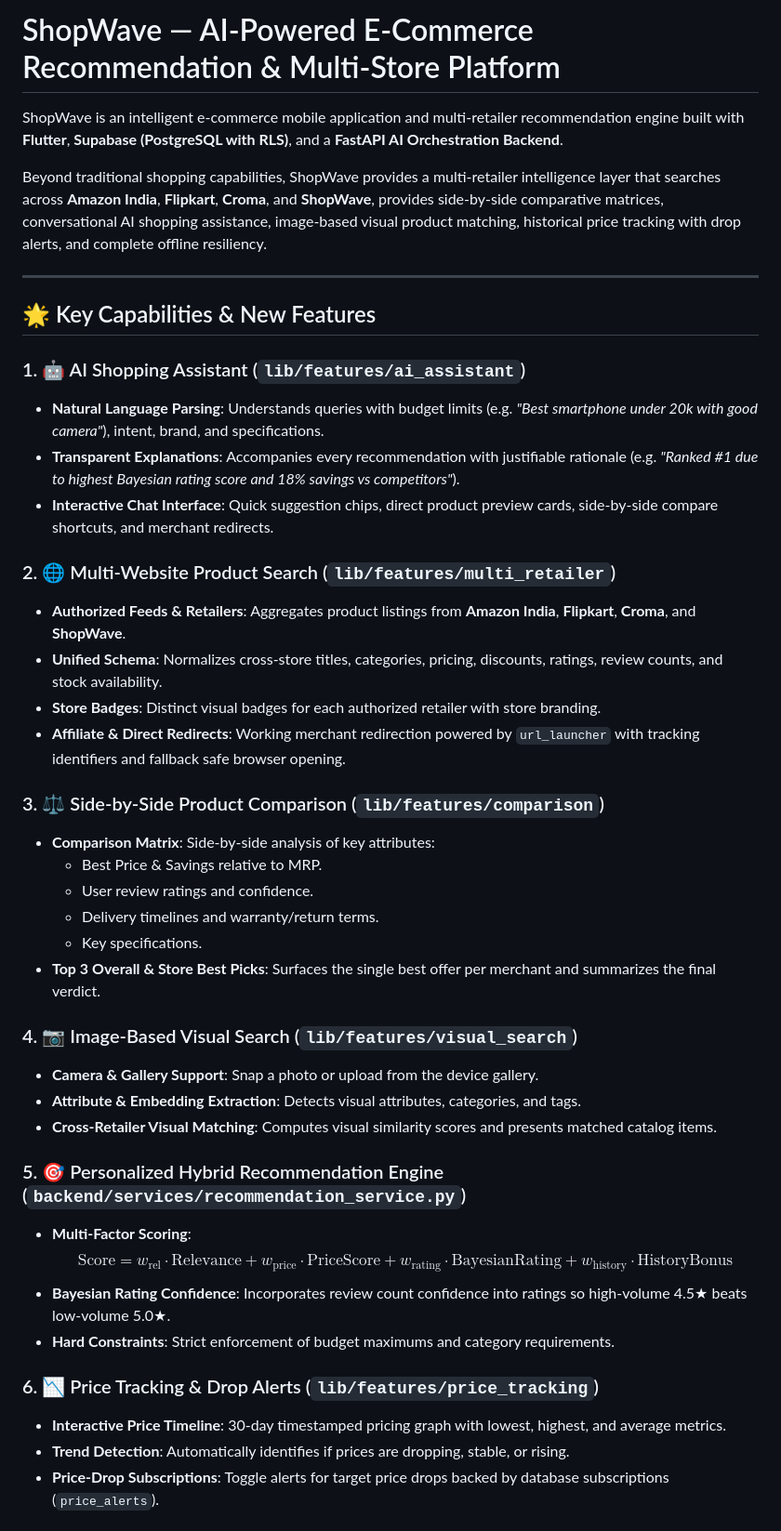
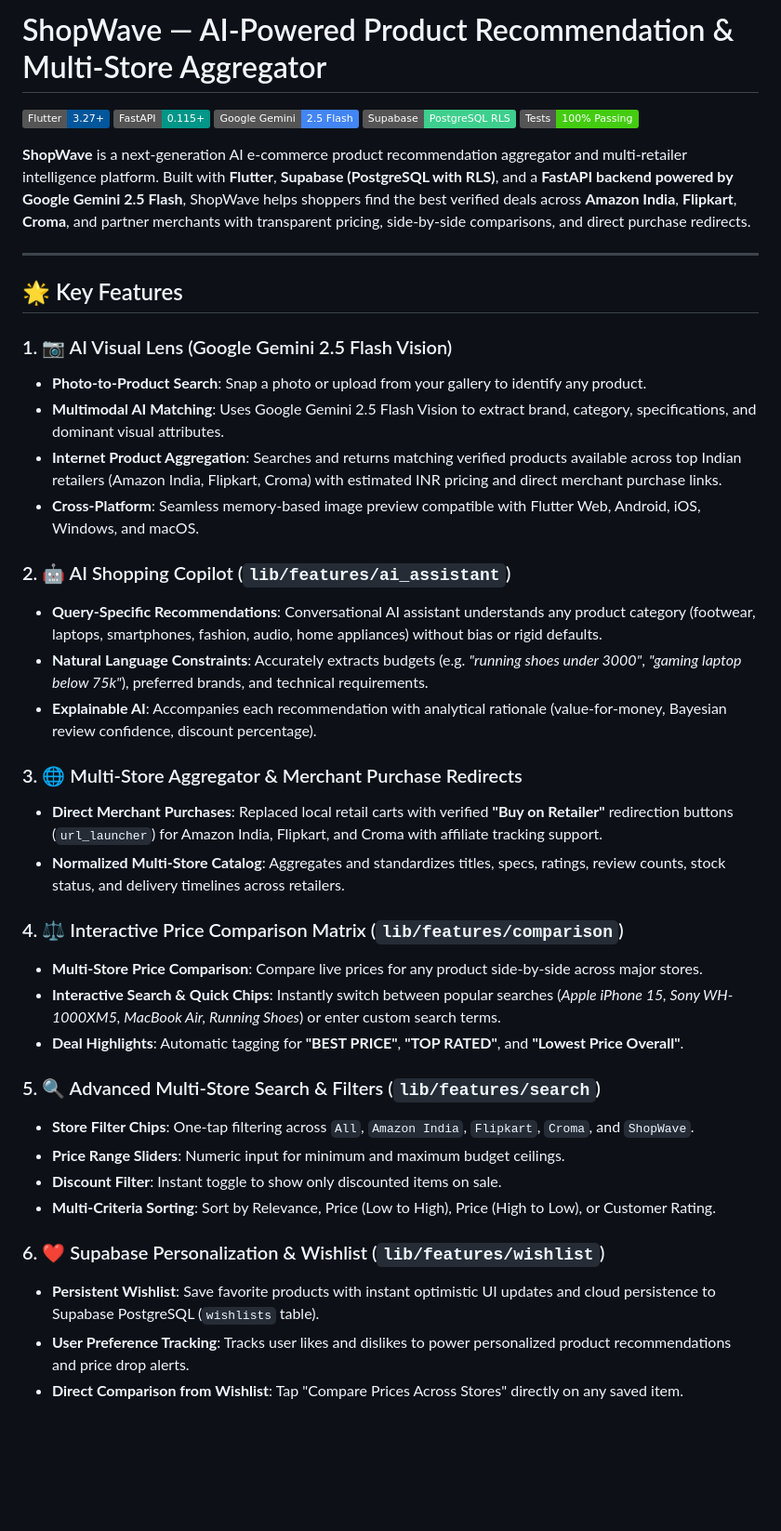
Before and after one commit to AyushSalvi1/Data-Science-Project, a Markdown page: README.md, the part around one of its changes. Shown at 93% size. Rendered like a GitHub page; badges without logos; blank space fills up the shorter version.

Commit message:
docs: update README with Gemini 2.5 Flash, AI Lens, Chatbot diversity, and multi-store redirect features

```diff
--- a/README.md
+++ b/README.md
@@ -1,45 +1,45 @@
-# ShopWave — AI-Powered E-Commerce Recommendation & Multi-Store Platform
+# ShopWave — AI-Powered Product Recommendation & Multi-Store Aggregator
 
-ShopWave is an intelligent e-commerce mobile application and multi-retailer recommendation engine built with **Flutter**, **Supabase (PostgreSQL with RLS)**, and a **FastAPI AI Orchestration Backend**.
+[![Flutter](https://img.shields.io/badge/Flutter-3.27+-02569B?logo=flutter&logoColor=white)](https://flutter.dev)
+[![FastAPI](https://img.shields.io/badge/FastAPI-0.115+-009688?logo=fastapi&logoColor=white)](https://fastapi.tiangolo.com)
+[![Google Gemini 2.5](https://img.shields.io/badge/Google_Gemini-2.5_Flash-4285F4?logo=google&logoColor=white)](https://ai.google.dev/)
+[![Supabase](https://img.shields.io/badge/Supabase-PostgreSQL_RLS-3ECF8E?logo=supabase&logoColor=white)](https://supabase.com)
+[![Tests](https://img.shields.io/badge/Tests-100%25_Passing-success)]()
 
-Beyond traditional shopping capabilities, ShopWave provides a multi-retailer intelligence layer that searches across **Amazon India**, **Flipkart**, **Croma**, and **ShopWave**, provides side-by-side comparative matrices, conversational AI shopping assistance, image-based visual product matching, historical price tracking with drop alerts, and complete offline resiliency.
+**ShopWave** is a next-generation AI e-commerce product recommendation aggregator and multi-retailer intelligence platform. Built with **Flutter**, **Supabase (PostgreSQL with RLS)**, and a **FastAPI backend powered by Google Gemini 2.5 Flash**, ShopWave helps shoppers find the best verified deals across **Amazon India**, **Flipkart**, **Croma**, and partner merchants with transparent pricing, side-by-side comparisons, and direct purchase redirects.
 
 ---
 
-## 🌟 Key Capabilities & New Features
+## 🌟 Key Features
 
-### 1. 🤖 AI Shopping Assistant (`lib/features/ai_assistant`)
-- **Natural Language Parsing**: Understands queries with budget limits (e.g. *"Best smartphone under 20k with good camera"*), intent, brand, and specifications.
-- **Transparent Explanations**: Accompanies every recommendation with justifiable rationale (e.g. *"Ranked #1 due to highest Bayesian rating score and 18% savings vs competitors"*).
-- **Interactive Chat Interface**: Quick suggestion chips, direct product preview cards, side-by-side compare shortcuts, and merchant redirects.
+### 1. 📷 AI Visual Lens (Google Gemini 2.5 Flash Vision)
+- **Photo-to-Product Search**: Snap a photo or upload from your gallery to identify any product.
+- **Multimodal AI Matching**: Uses Google Gemini 2.5 Flash Vision to extract brand, category, specifications, and dominant visual attributes.
+- **Internet Product Aggregation**: Searches and returns matching verified products available across top Indian retailers (Amazon India, Flipkart, Croma) with estimated INR pricing and direct merchant purchase links.
+- **Cross-Platform**: Seamless memory-based image preview compatible with Flutter Web, Android, iOS, Windows, and macOS.
 
-### 2. 🌐 Multi-Website Product Search (`lib/features/multi_retailer`)
-- **Authorized Feeds & Retailers**: Aggregates product listings from **Amazon India**, **Flipkart**, **Croma**, and **ShopWave**.
-- **Unified Schema**: Normalizes cross-store titles, categories, pricing, discounts, ratings, review counts, and stock availability.
-- **Store Badges**: Distinct visual badges for each authorized retailer with store branding.
-- **Affiliate & Direct Redirects**: Working merchant redirection powered by `url_launcher` with tracking identifiers and fallback safe browser opening.
+### 2. 🤖 AI Shopping Copilot (`lib/features/ai_assistant`)
+- **Query-Specific Recommendations**: Conversational AI assistant understands any product category (footwear, laptops, smartphones, fashion, audio, home appliances) without bias or rigid defaults.
+- **Natural Language Constraints**: Accurately extracts budgets (e.g. *"running shoes under 3000"*, *"gaming laptop below 75k"*), preferred brands, and technical requirements.
+- **Explainable AI**: Accompanies each recommendation with analytical rationale (value-for-money, Bayesian review confidence, discount percentage).
 
-### 3. ⚖️ Side-by-Side Product Comparison (`lib/features/comparison`)
-- **Comparison Matrix**: Side-by-side analysis of key attributes:
-  - Best Price & Savings relative to MRP.
-  - User review ratings and confidence.
-  - Delivery timelines and warranty/return terms.
-  - Key specifications.
-- **Top 3 Overall & Store Best Picks**: Surfaces the single best offer per merchant and summarizes the final verdict.
+### 3. 🌐 Multi-Store Aggregator & Merchant Purchase Redirects
+- **Direct Merchant Purchases**: Replaced local retail carts with verified **"Buy on Retailer"** redirection buttons (`url_launcher`) for Amazon India, Flipkart, and Croma with affiliate tracking support.
+- **Normalized Multi-Store Catalog**: Aggregates and standardizes titles, specs, ratings, review counts, stock status, and delivery timelines across retailers.
 
-### 4. 📷 Image-Based Visual Search (`lib/features/visual_search`)
-- **Camera & Gallery Support**: Snap a photo or upload from the device gallery.
-- **Attribute & Embedding Extraction**: Detects visual attributes, categories, and tags.
-- **Cross-Retailer Visual Matching**: Computes visual similarity scores and presents matched catalog items.
+### 4. ⚖️ Interactive Price Comparison Matrix (`lib/features/comparison`)
+- **Multi-Store Price Comparison**: Compare live prices for any product side-by-side across major stores.
+- **Interactive Search & Quick Chips**: Instantly switch between popular searches (*Apple iPhone 15, Sony WH-1000XM5, MacBook Air, Running Shoes*) or enter custom search terms.
+- **Deal Highlights**: Automatic tagging for **"BEST PRICE"**, **"TOP RATED"**, and **"Lowest Price Overall"**.
 
-### 5. 🎯 Personalized Hybrid Recommendation Engine (`backend/services/recommendation_service.py`)
-- **Multi-Factor Scoring**:
-  $$\text{Score} = w_{\text{rel}} \cdot \text{Relevance} + w_{\text{price}} \cdot \text{PriceScore} + w_{\text{rating}} \cdot \text{BayesianRating} + w_{\text{history}} \cdot \text{HistoryBonus}$$
-- **Bayesian Rating Confidence**: Incorporates review count confidence into ratings so high-volume 4.5★ beats low-volume 5.0★.
-- **Hard Constraints**: Strict enforcement of budget maximums and category requirements.
+### 5. 🔍 Advanced Multi-Store Search & Filters (`lib/features/search`)
+- **Store Filter Chips**: One-tap filtering across `All`, `Amazon India`, `Flipkart`, `Croma`, and `ShopWave`.
+- **Price Range Sliders**: Numeric input for minimum and maximum budget ceilings.
+- **Discount Filter**: Instant toggle to show only discounted items on sale.
+- **Multi-Criteria Sorting**: Sort by Relevance, Price (Low to High), Price (High to Low), or Customer Rating.
 
-### 6. 📉 Price Tracking & Drop Alerts (`lib/features/price_tracking`)
-- **Interactive Price Timeline**: 30-day timestamped pricing graph with lowest, highest, and average metrics.
-- **Trend Detection**: Automatically identifies if prices are dropping, stable, or rising.
-- **Price-Drop Subscriptions**: Toggle alerts for target price drops backed by database subscriptions (`price_alerts`).
+### 6. ❤️ Supabase Personalization & Wishlist (`lib/features/wishlist`)
+- **Persistent Wishlist**: Save favorite products with instant optimistic UI updates and cloud persistence to Supabase PostgreSQL (`wishlists` table).
+- **User Preference Tracking**: Tracks user likes and dislikes to power personalized product recommendations and price drop alerts.
+- **Direct Comparison from Wishlist**: Tap "Compare Prices Across Stores" directly on any saved item.
 
```
Also changed, not shown: other parts of README.md (+62 -64 lines).
